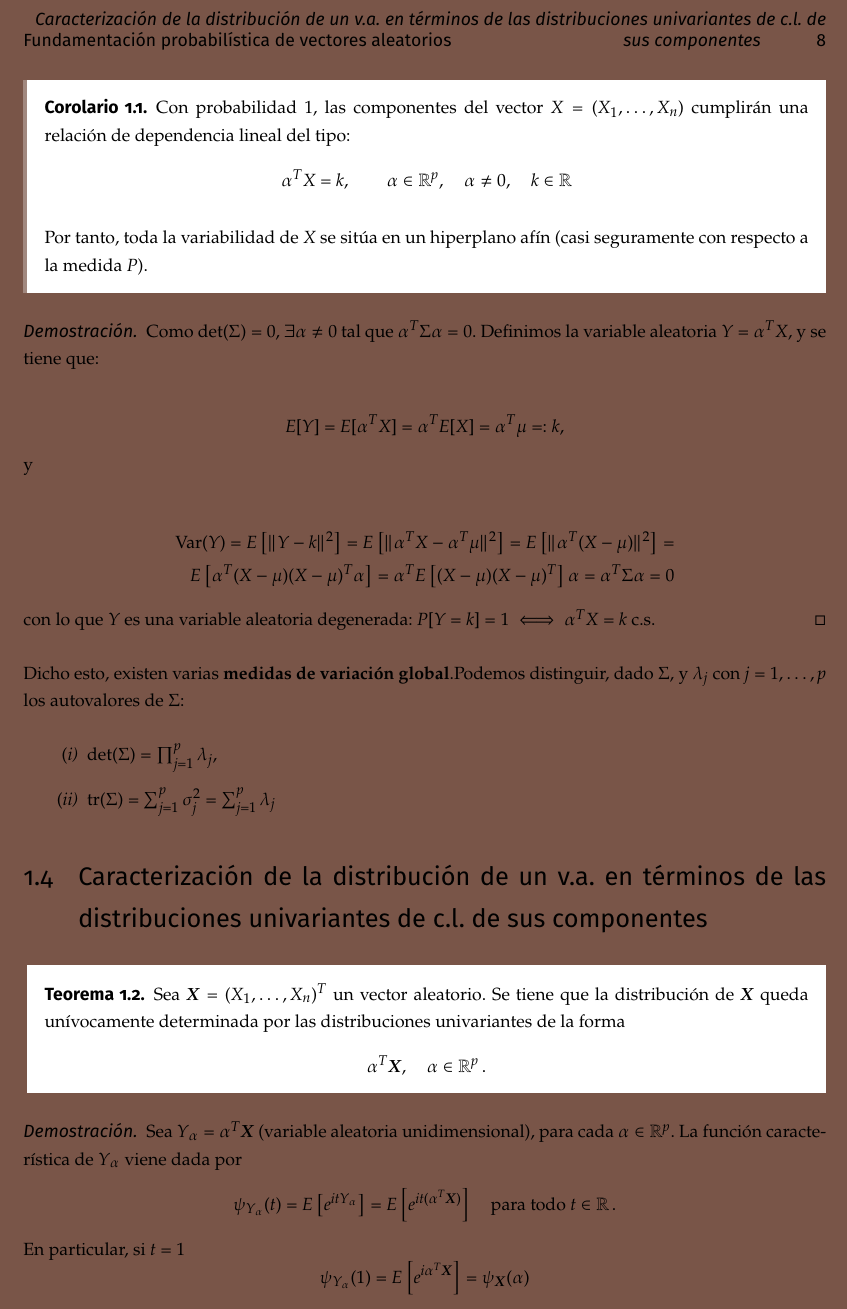
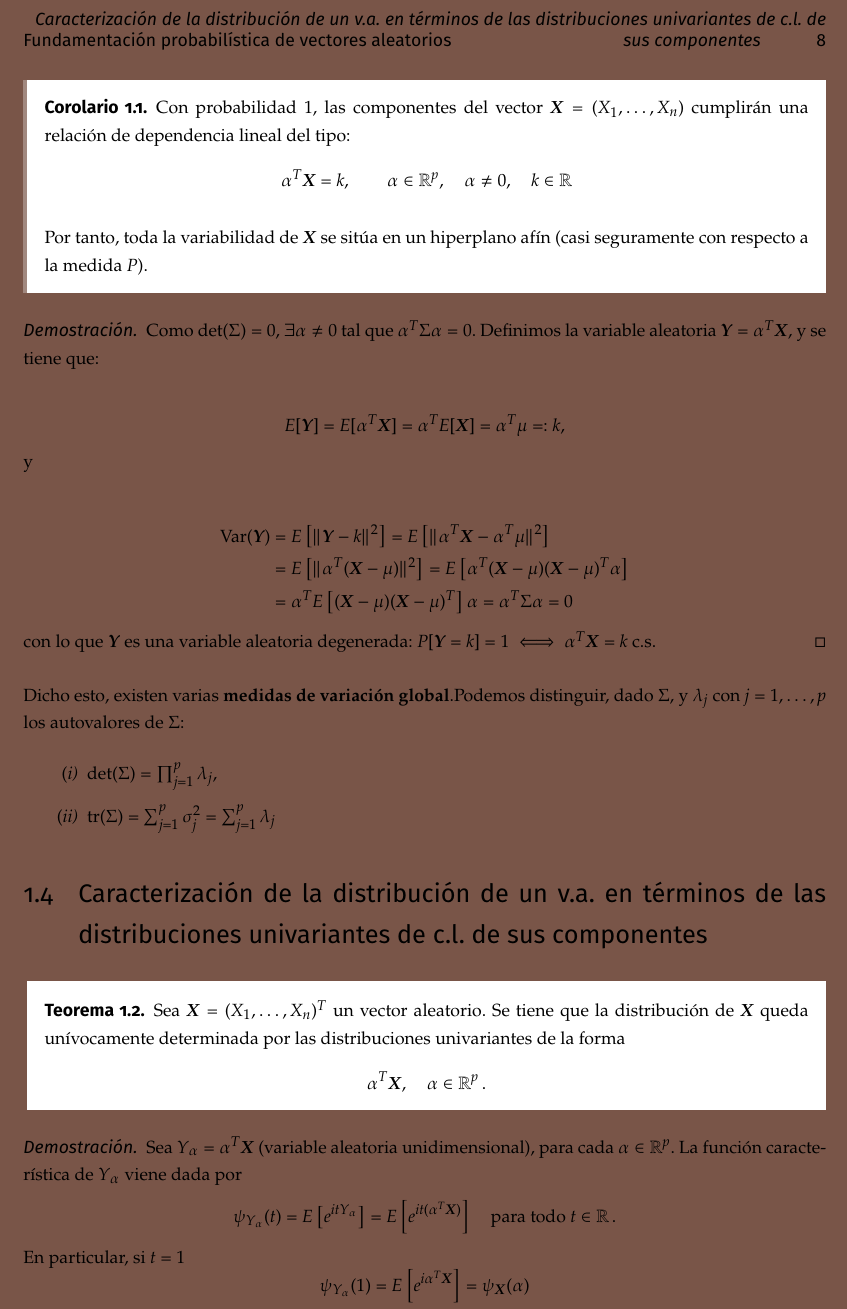
Before and after one commit to libreim/apuntesDGIIM, a LaTeX document (EMV/emv.tex, which reads EMV/apuntes.tex): part of page 11 of 20, cut so that both start at the same text. Compiled offline with pdfLaTeX.

Commit message:
EMV: ajustes de estilo a una demostración

```diff
--- a/EMV/apuntes.tex
+++ b/EMV/apuntes.tex
@@ -263,28 +263,29 @@ Veamos a continuación algunas de las propiedades de esta variable $Z$.
 \paragraph{$\Sigma$ es \textbf{semidefinida positiva}} (esto es, $\Sigma \geq 0$ con $|\Sigma| = 0$).  En este caso $\Sigma$ es singular ($\nexists \Sigma ^{-1} $ ). Por tanto, se tiene que $\operatorname{rango}(\Sigma) = r < p$ y $\Sigma = C C^T$ con $C \in \mathscr{M}_{p\times r}(\R)$ y cuyo rango es $r$.\\
 
   \begin{ncor}
-    Con probabilidad $1$, las componentes del vector $X = (X_1, \dots, X_n)$ cumplirán una relación de dependencia lineal del tipo:
+    Con probabilidad $1$, las componentes del vector $\vectX = (X_1, \dots, X_n)$ cumplirán una relación de dependencia lineal del tipo:
     \[
-    \alpha^T X = k, \quad \quad \alpha \in \mathbb R^p, \quad \alpha \ne 0 , \quad k \in \mathbb R
+    \alpha^T \vectX = k, \quad \quad \alpha \in \mathbb R^p, \quad \alpha \ne 0 , \quad k \in \R
     \]
 
-  Por tanto, toda la variabilidad de $X$ se sitúa en un hiperplano afín (casi seguramente con respecto a la medida $P$).
+  Por tanto, toda la variabilidad de $\vectX$ se sitúa en un hiperplano afín (casi seguramente con respecto a la medida $P$).
 \end{ncor}
 
   \begin{proof}
-    Como $\det(\Sigma) = 0$, $\exists \alpha \ne 0$ tal que $\alpha^T \Sigma \alpha = 0$. Definimos la variable aleatoria $Y = \alpha^T X$, y se tiene que:
+    Como $\det(\Sigma) = 0$, $\exists \alpha \ne 0$ tal que $\alpha^T \Sigma \alpha = 0$. Definimos la variable aleatoria $\vectY = \alpha^T \vectX$, y se tiene que:
 
     \[
-      E[Y] = E[\alpha^T X] = \alpha^T E[X] = \alpha^T \mu =: k
+      E[\vectY] = E[\alpha^T \vectX] = \alpha^T E[\vectX] = \alpha^T \mu =: k
     ,\] y
 
      \[
         \begin{split}
-          \operatorname{Var}(Y) = E\left[\|Y-k\|^2\right] = E\left[\|\alpha^TX - \alpha^T \mu\|^2\right] = E\left[\|\alpha^T(X-\mu)\|^2\right] =\\
-          E\left[\alpha^T(X-\mu)(X-\mu)^T\alpha\right]= \alpha^T E\left[(X-\mu)(X-\mu)^T\right]\alpha = \alpha^T \Sigma \alpha = 0
+          \operatorname{Var}(\vectY) & = E\left[\|\vectY-k\|^2\right]  = E\left[\|\alpha^T\vectX - \alpha^T \mu\|^2\right] \\
+          & = E\left[\|\alpha^T(\vectX-\mu)\|^2\right] = E\left[\alpha^T(\vectX-\mu)(\vectX-\mu)^T\alpha\right] \\
+          & = \alpha^T E\left[(\vectX-\mu)(\vectX-\mu)^T\right]\alpha = \alpha^T \Sigma \alpha = 0
         \end{split}
      \]
-      con lo que $Y$ es una variable aleatoria degenerada: $P[Y = k] = 1 \iff \alpha^T X = k$ c.s.
+      con lo que $\vectY$ es una variable aleatoria degenerada: $P[\vectY = k] = 1 \iff \alpha^T \vectX = k$ c.s.
   \end{proof}
 
 Dicho esto, existen varias \textbf{medidas de variación global}.Podemos distinguir, dado $\Sigma$, y $\lambda_j$ con $j = 1,\dots,p$ los autovalores de $\Sigma$:
```
